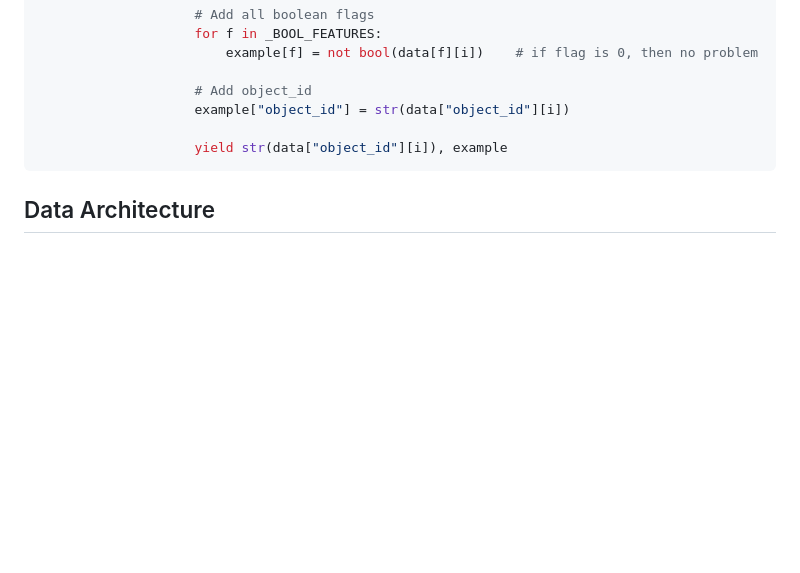
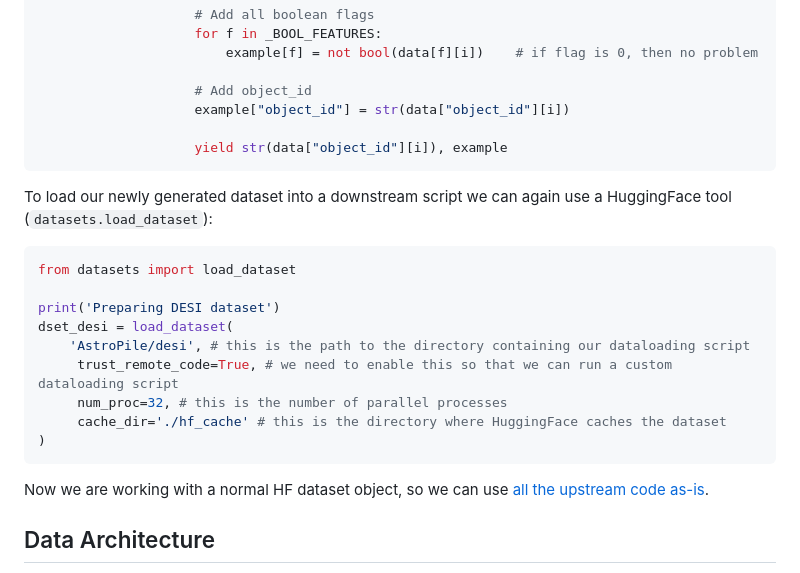
Before and after one commit to MultimodalUniverse/MultimodalUniverse, a Markdown page: DESIGN.md, the part around the change. Rendered like a GitHub page; blank space fills up the shorter version.

Commit message:
Added small snippet on dataset loading

````diff
--- a/DESIGN.md
+++ b/DESIGN.md
@@ -331,6 +331,22 @@ Finally we define the example generator generator. This is a generator that yiel
                     yield str(data["object_id"][i]), example
 ```
 
+To load our newly generated dataset into a downstream script we can again use a HuggingFace tool (`datasets.load_dataset`):
+
+```python
+from datasets import load_dataset
+
+print('Preparing DESI dataset')
+dset_desi = load_dataset(
+    'AstroPile/desi', # this is the path to the directory containing our dataloading script
+     trust_remote_code=True, # we need to enable this so that we can run a custom dataloading script
+     num_proc=32, # this is the number of parallel processes
+     cache_dir='./hf_cache' # this is the directory where HuggingFace caches the dataset
+)
+```
+
+Now we are working with a normal HF dataset object, so we can use [all the upstream code as-is](https://huggingface.co/docs/datasets/index).
+
 ## Data Architecture
 
 AstroPile will provide utilities to easily generate cross-matched or concatenated versions of these datasets. Below is an example of how the user may generate a cross-matched dataset from the HSC and DECaLS surveys:
````
